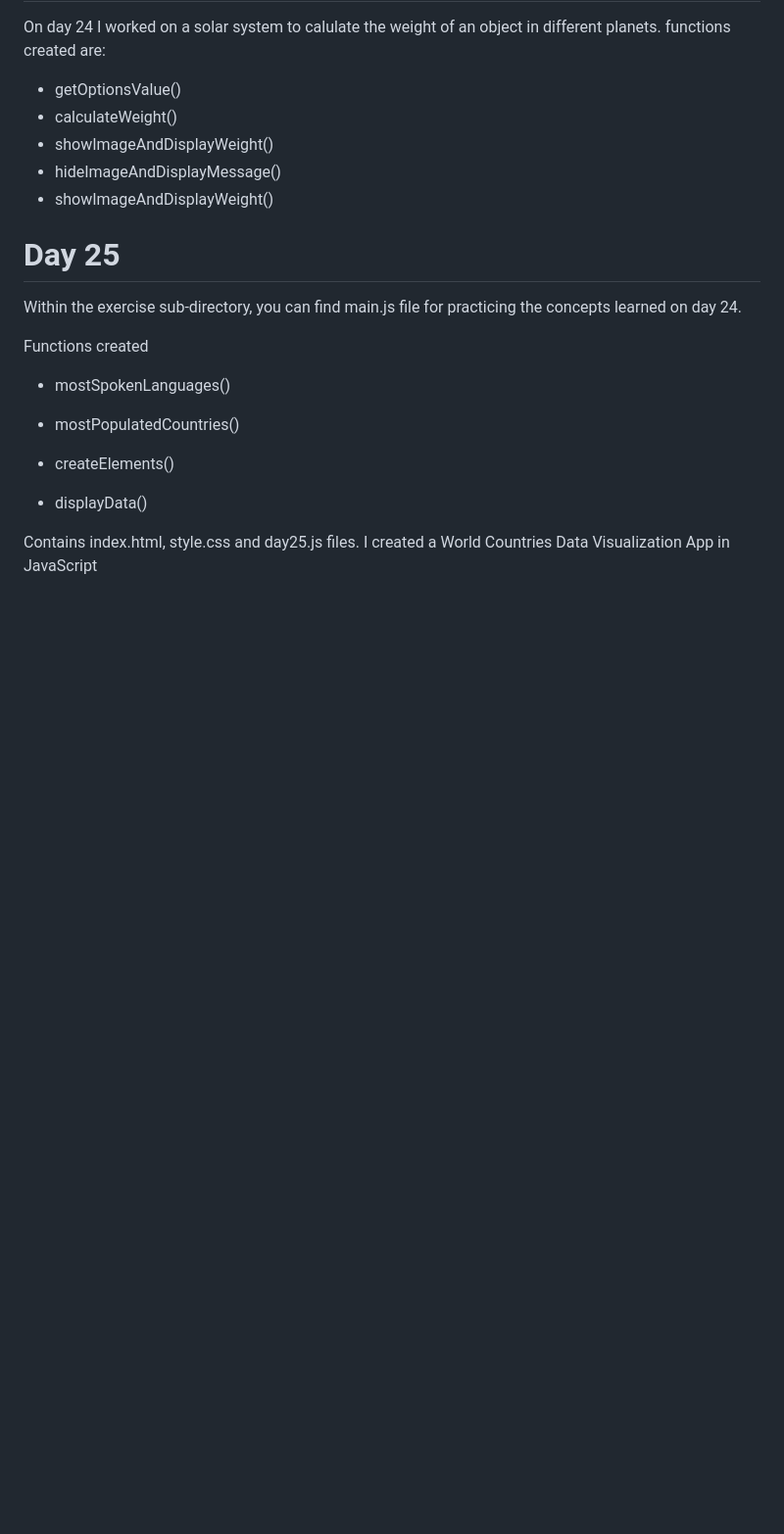
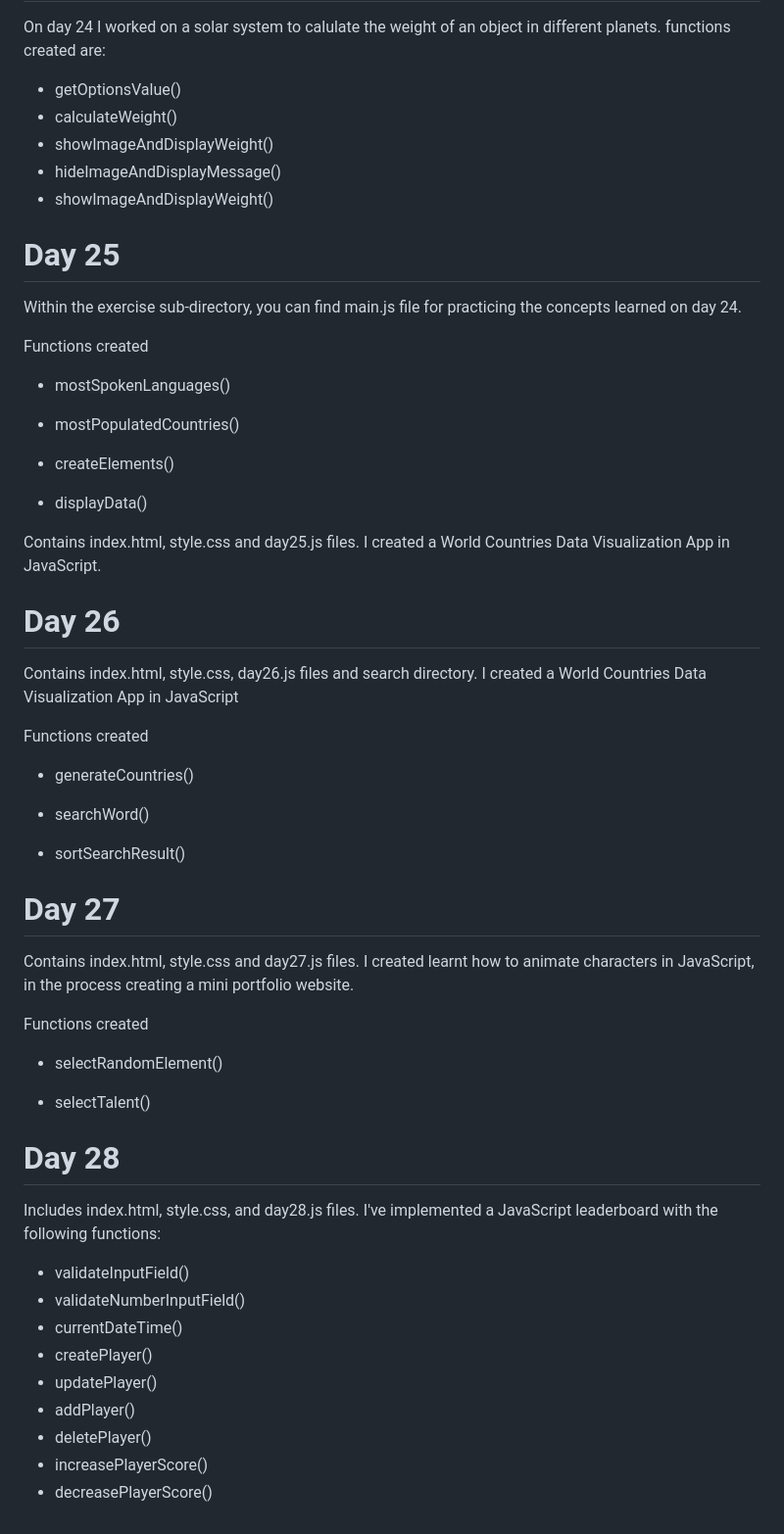
Before and after one commit to Olawale29/30daysJavaScript, a Markdown page: README.md, the part around the change. Shown at 98% size. GitHub-like rendering; blank space fills up the shorter version.

```diff
--- a/README.md
+++ b/README.md
@@ -353,4 +353,38 @@ Functions created
 
 - displayData()
 
-Contains index.html, style.css and day25.js files. I created a World Countries Data Visualization App in JavaScript
+Contains index.html, style.css and day25.js files. I created a World Countries Data Visualization App in JavaScript.
+
+# Day 26
+Contains index.html, style.css, day26.js files and search directory. I created a World Countries Data Visualization App in JavaScript
+
+Functions created
+
+- generateCountries()
+
+- searchWord()
+
+- sortSearchResult()
+
+# Day 27
+
+Contains index.html, style.css and day27.js files. I created learnt how to animate characters in JavaScript, in the process creating a mini portfolio website.
+
+Functions created
+
+- selectRandomElement()
+
+- selectTalent()
+
+# Day 28
+Includes index.html, style.css, and day28.js files. I've implemented a JavaScript leaderboard with the following functions:
+
+- validateInputField()
+- validateNumberInputField()
+- currentDateTime()
+- createPlayer()
+- updatePlayer()
+- addPlayer()
+- deletePlayer()
+- increasePlayerScore()
+- decreasePlayerScore()
```
